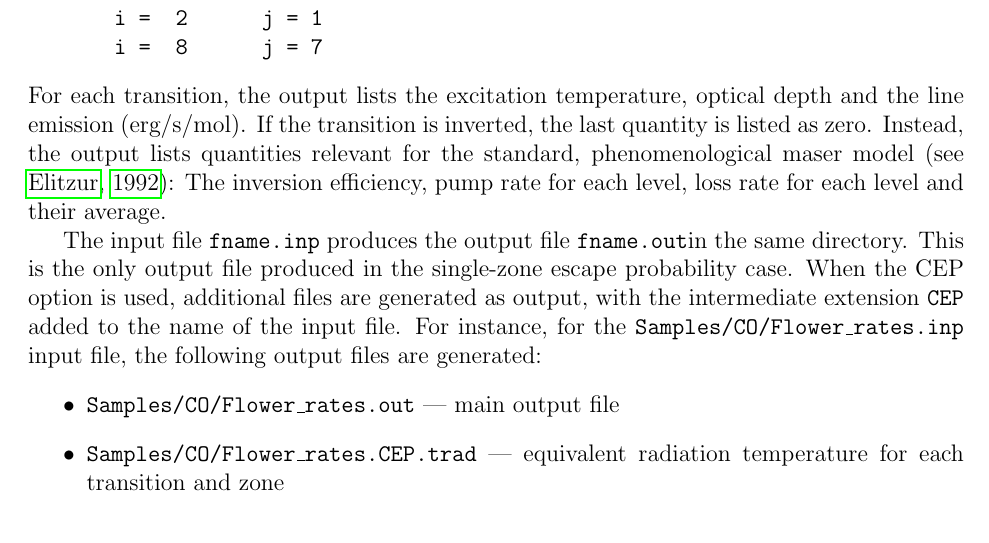
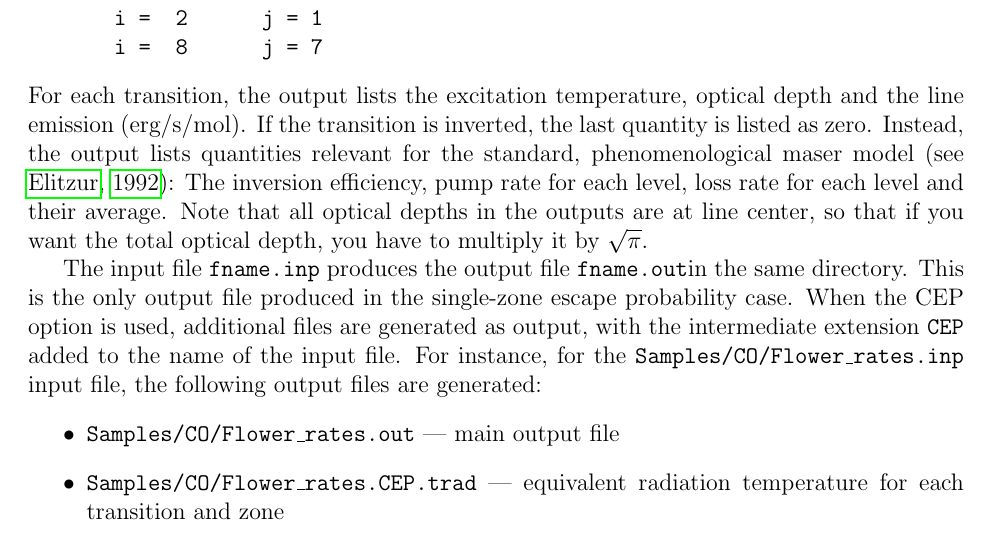
Before and after one commit to aasensio/molpop-cep, a LaTeX document (Manual/manual.tex): part of page 14 of 24, cut so that both start at the same text. Compiled offline with pdfLaTeX.

Commit message:
Changed some things in the output

```diff
--- a/Manual/manual.tex
+++ b/Manual/manual.tex
@@ -722,7 +722,9 @@ and the line emission (erg/s/mol). If the transition is inverted, the last
 quantity is listed as zero. Instead, the output lists quantities relevant for
 the standard, phenomenological maser model \citep[see][]{elitzur92}: The
 inversion efficiency, pump rate for each level, loss rate for each level and
-their average.
+their average. Note that all optical depths in the outputs are at line
+center, so that if you want the total optical depth, you have to multiply
+it by $\sqrt{\pi}$.
 
 
 The input file \texttt{fname.inp} produces the output file \texttt{fname.out}in
```
Also changed, not shown: Manual/manual.pdf, 4 other files.
